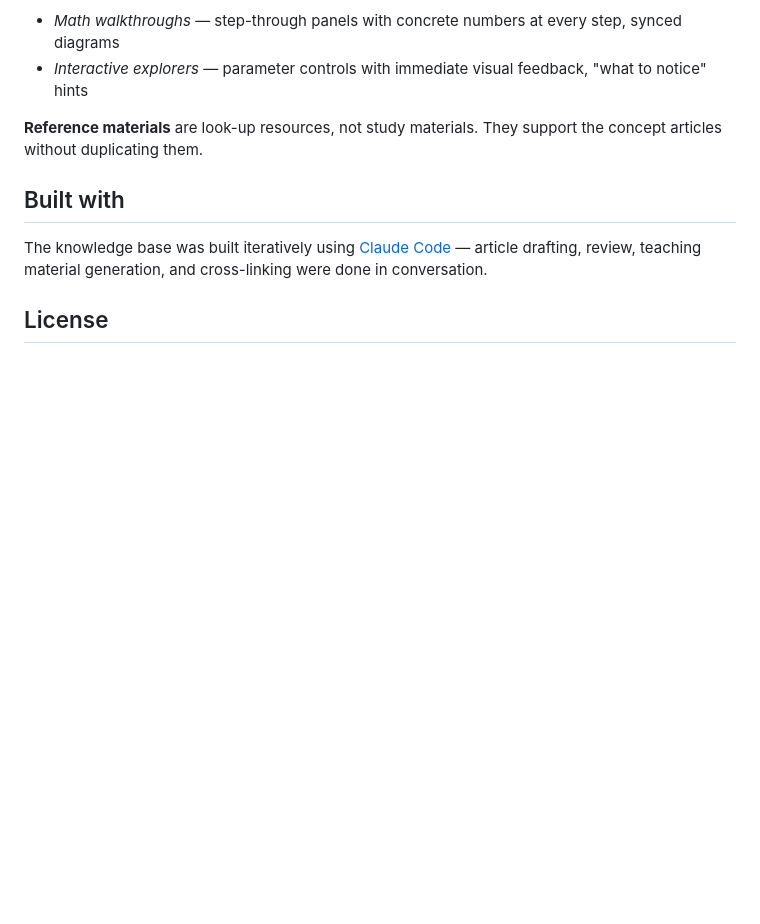
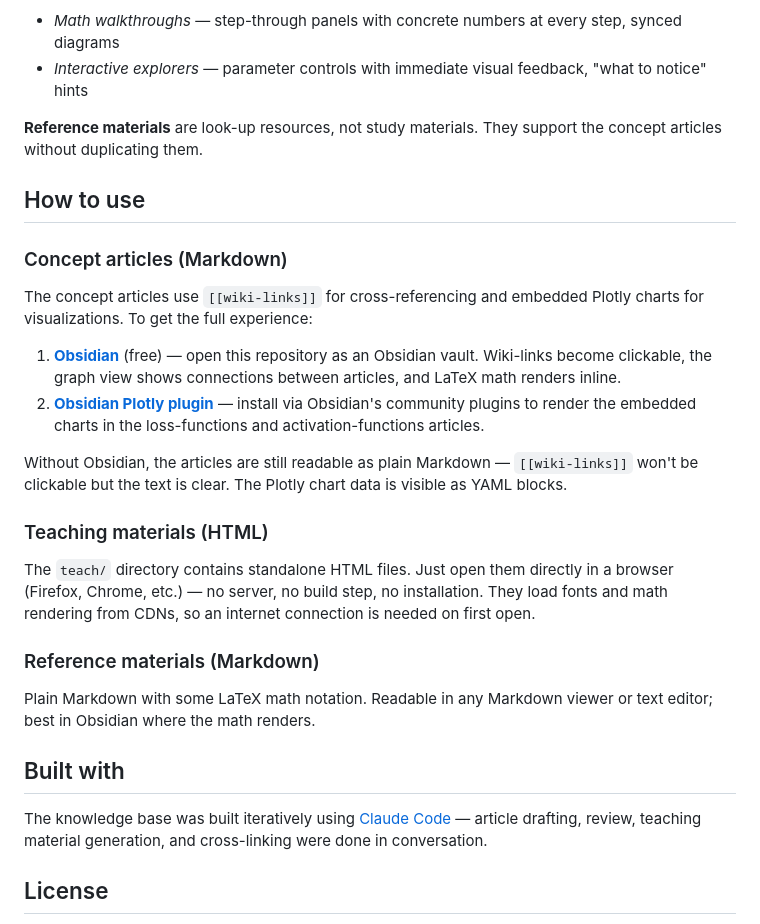
Before and after one commit to klauseduard/deep-learning-knowledge-base-demo, a Markdown page: README.md, the part around the change. GitHub-like rendering; blank space fills up the shorter version.

Commit message:
Add usage instructions for Obsidian, Plotly plugin, and teaching materials
Co-Authored-By: Claude Opus 4.6 (1M context) <noreply@anthropic.com>

```diff
--- a/README.md
+++ b/README.md
@@ -85,6 +85,25 @@ _open_questions.md  Unresolved questions across the field
 
 **Reference materials** are look-up resources, not study materials. They support the concept articles without duplicating them.
 
+## How to use
+
+### Concept articles (Markdown)
+
+The concept articles use `[[wiki-links]]` for cross-referencing and embedded Plotly charts for visualizations. To get the full experience:
+
+1. **[Obsidian](https://obsidian.md/)** (free) — open this repository as an Obsidian vault. Wiki-links become clickable, the graph view shows connections between articles, and LaTeX math renders inline.
+2. **[Obsidian Plotly plugin](https://github.com/Dmytro-Shulha/obsidian-plotly)** — install via Obsidian's community plugins to render the embedded charts in the loss-functions and activation-functions articles.
+
+Without Obsidian, the articles are still readable as plain Markdown — `[[wiki-links]]` won't be clickable but the text is clear. The Plotly chart data is visible as YAML blocks.
+
+### Teaching materials (HTML)
+
+The `teach/` directory contains standalone HTML files. Just open them directly in a browser (Firefox, Chrome, etc.) — no server, no build step, no installation. They load fonts and math rendering from CDNs, so an internet connection is needed on first open.
+
+### Reference materials (Markdown)
+
+Plain Markdown with some LaTeX math notation. Readable in any Markdown viewer or text editor; best in Obsidian where the math renders.
+
 ## Built with
 
 The knowledge base was built iteratively using [Claude Code](https://claude.ai/code) — article drafting, review, teaching material generation, and cross-linking were done in conversation.
```
